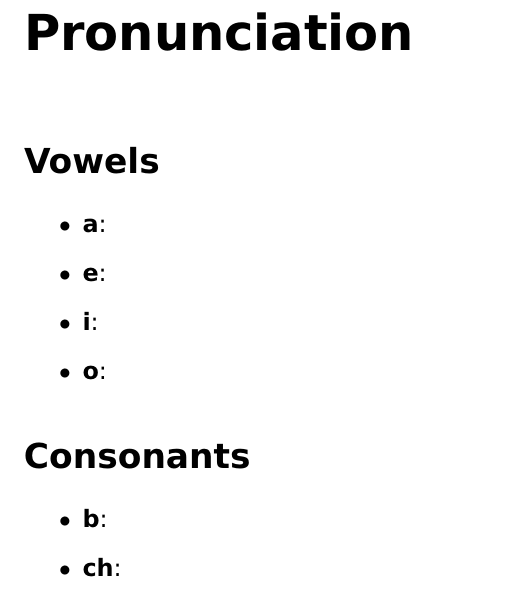
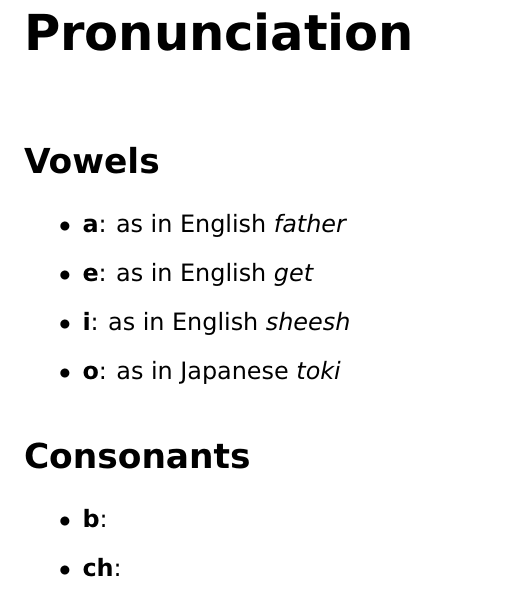
Before and after one commit to sunquan8094/lekh-dothraki-pdf, a LaTeX thesis (document.tex, which reads pronunciation.tex): part of page 4 of 5, cut so that both start at the same text. Compiled offline with pdfLaTeX.

Commit message:
Added pronunciation for vowels

```diff
--- a/pronunciation.tex
+++ b/pronunciation.tex
@@ -2,10 +2,10 @@
 \addcontentsline{toc}{chapter}{Pronunciation}
 \section*{Vowels}
 \begin{itemize}
-	\item \textbf{a}:
-	\item \textbf{e}:
-	\item \textbf{i}:
-	\item \textbf{o}:
+	\item \textbf{a}: as in English \textit{father}
+	\item \textbf{e}: as in English \textit{get}
+	\item \textbf{i}: as in English \textit{sheesh}
+	\item \textbf{o}: as in Japanese \textit{toki}
 \end{itemize}
 \section*{Consonants}
 \begin{itemize}
```
